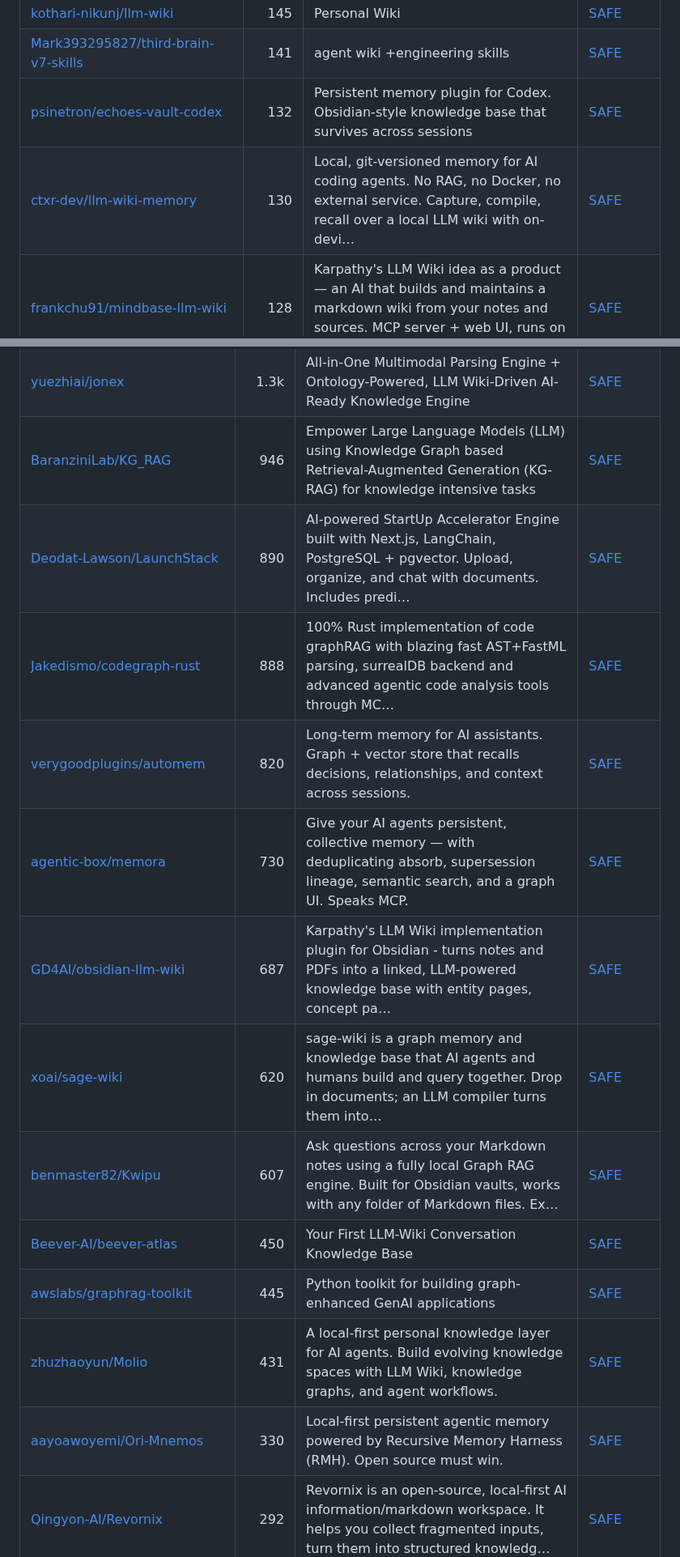
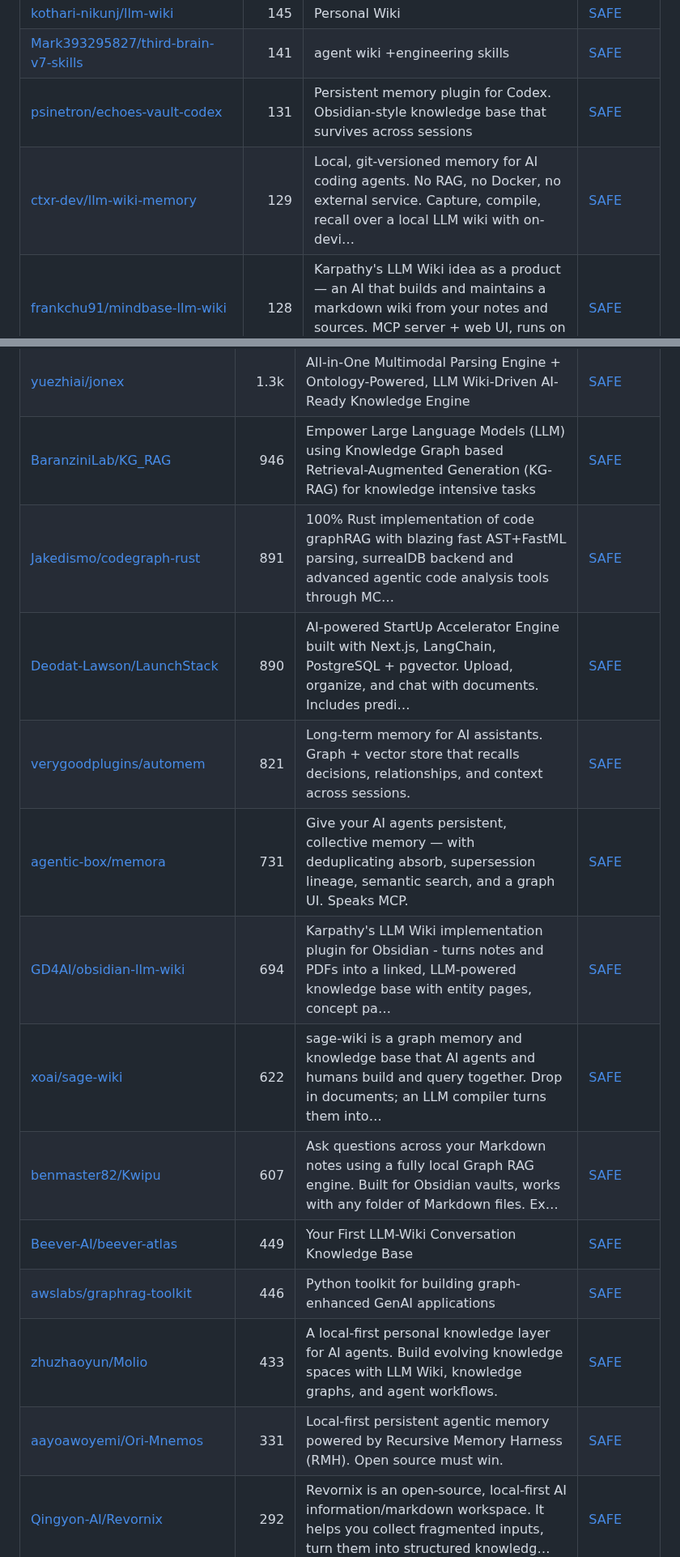
Before and after one commit to zhuyansen/awesome-llm-wiki, a Markdown page: README.md, 2 parts joined by grey strips. Shown at 81% size. Drawn GitHub-style.

```diff
--- a/README.md
+++ b/README.md
@@ -96,8 +100,8 @@ The questions are answered by a decision model reading each README, not by hand.
 | [MehmetGoekce/llm-wiki](https://github.com/MehmetGoekce/llm-wiki) | 147 | Build Karpathy's LLM Wiki with Claude Code. L1/L2 cache architecture. Logseq + Obsidian support. | [SAFE](https://agentskillshub.top/skill/MehmetGoekce/llm-wiki/?utm_source=github&utm_medium=awesome-list) |
 | [kothari-nikunj/llm-wiki](https://github.com/kothari-nikunj/llm-wiki) | 145 | Personal Wiki | [SAFE](https://agentskillshub.top/skill/kothari-nikunj/llm-wiki/?utm_source=github&utm_medium=awesome-list) |
 | [Mark393295827/third-brain-v7-skills](https://github.com/Mark393295827/third-brain-v7-skills) | 141 | agent wiki +engineering skills | [SAFE](https://agentskillshub.top/skill/Mark393295827/third-brain-v7-skills/?utm_source=github&utm_medium=awesome-list) |
-| [psinetron/echoes-vault-codex](https://github.com/psinetron/echoes-vault-codex) | 132 | Persistent memory plugin for Codex. Obsidian-style knowledge base that survives across sessions | [SAFE](https://agentskillshub.top/skill/psinetron/echoes-vault-codex/?utm_source=github&utm_medium=awesome-list) |
-| [ctxr-dev/llm-wiki-memory](https://github.com/ctxr-dev/llm-wiki-memory) | 130 | Local, git-versioned memory for AI coding agents. No RAG, no Docker, no external service. Capture, compile, recall over a local LLM wiki with on-devi… | [SAFE](https://agentskillshub.top/skill/ctxr-dev/llm-wiki-memory/?utm_source=github&utm_medium=awesome-list) |
+| [psinetron/echoes-vault-codex](https://github.com/psinetron/echoes-vault-codex) | 131 | Persistent memory plugin for Codex. Obsidian-style knowledge base that survives across sessions | [SAFE](https://agentskillshub.top/skill/psinetron/echoes-vault-codex/?utm_source=github&utm_medium=awesome-list) |
+| [ctxr-dev/llm-wiki-memory](https://github.com/ctxr-dev/llm-wiki-memory) | 129 | Local, git-versioned memory for AI coding agents. No RAG, no Docker, no external service. Capture, compile, recall over a local LLM wiki with on-devi… | [SAFE](https://agentskillshub.top/skill/ctxr-dev/llm-wiki-memory/?utm_source=github&utm_medium=awesome-list) |
 | [frankchu91/mindbase-llm-wiki](https://github.com/frankchu91/mindbase-llm-wiki) | 128 | Karpathy's LLM Wiki idea as a product — an AI that builds and maintains a markdown wiki from your notes and sources. MCP server + web UI, runs on fre… | [SAFE](https://agentskillshub.top/skill/frankchu91/mindbase-llm-wiki/?utm_source=github&utm_medium=awesome-list) |
 | [AyanbekDos/memoriki](https://github.com/AyanbekDos/memoriki) | 122 | Memoriki - LLM Wiki + MemPalace. Personal knowledge base with real memory. | [SAFE](https://agentskillshub.top/skill/AyanbekDos/memoriki/?utm_source=github&utm_medium=awesome-list) |
 | [songzhuozhu/obsidian-llm-wiki](https://github.com/songzhuozhu/obsidian-llm-wiki) | 122 | Turn your LLM into a wiki maintainer. Inspired by Karpathy's LLM Wiki. Built for Obsidian, Claude Code & Codex. \| 让 LLM 成为你的 wiki 维护者。受 Karpathy 的 L… | [SAFE](https://agentskillshub.top/skill/songzhuozhu/obsidian-llm-wiki/?utm_source=github&utm_medium=awesome-list) |
@@ -341,17 +348,17 @@ The questions are answered by a decision model reading each README, not by hand.
 | [apecloud/ApeRAG](https://github.com/apecloud/ApeRAG) | 1.3k | ApeRAG: Production-ready GraphRAG with multi-modal indexing, AI agents, MCP support, and scalable K8s deployment | [SAFE](https://agentskillshub.top/skill/apecloud/ApeRAG/?utm_source=github&utm_medium=awesome-list) |
 | [yuezhiai/jonex](https://github.com/yuezhiai/jonex) | 1.3k | All-in-One Multimodal Parsing Engine + Ontology-Powered, LLM Wiki-Driven AI-Ready Knowledge Engine | [SAFE](https://agentskillshub.top/skill/yuezhiai/jonex/?utm_source=github&utm_medium=awesome-list) |
 | [BaranziniLab/KG_RAG](https://github.com/BaranziniLab/KG_RAG) | 946 | Empower Large Language Models (LLM) using Knowledge Graph based Retrieval-Augmented Generation (KG-RAG) for knowledge intensive tasks | [SAFE](https://agentskillshub.top/skill/BaranziniLab/KG_RAG/?utm_source=github&utm_medium=awesome-list) |
+| [Jakedismo/codegraph-rust](https://github.com/Jakedismo/codegraph-rust) | 891 | 100% Rust implementation of code graphRAG with blazing fast AST+FastML parsing, surrealDB backend and advanced agentic code analysis tools through MC… | [SAFE](https://agentskillshub.top/skill/Jakedismo/codegraph-rust/?utm_source=github&utm_medium=awesome-list) |
 | [Deodat-Lawson/LaunchStack](https://github.com/Deodat-Lawson/LaunchStack) | 890 | AI-powered StartUp Accelerator Engine built with Next.js, LangChain, PostgreSQL + pgvector. Upload, organize, and chat with documents. Includes predi… | [SAFE](https://agentskillshub.top/skill/Deodat-Lawson/LaunchStack/?utm_source=github&utm_medium=awesome-list) |
-| [Jakedismo/codegraph-rust](https://github.com/Jakedismo/codegraph-rust) | 888 | 100% Rust implementation of code graphRAG with blazing fast AST+FastML parsing, surrealDB backend and advanced agentic code analysis tools through MC… | [SAFE](https://agentskillshub.top/skill/Jakedismo/codegraph-rust/?utm_source=github&utm_medium=awesome-list) |
-| [verygoodplugins/automem](https://github.com/verygoodplugins/automem) | 820 | Long-term memory for AI assistants. Graph + vector store that recalls decisions, relationships, and context across sessions. | [SAFE](https://agentskillshub.top/skill/verygoodplugins/automem/?utm_source=github&utm_medium=awesome-list) |
-| [agentic-box/memora](https://github.com/agentic-box/memora) | 730 | Give your AI agents persistent, collective memory — with deduplicating absorb, supersession lineage, semantic search, and a graph UI. Speaks MCP. | [SAFE](https://agentskillshub.top/skill/agentic-box/memora/?utm_source=github&utm_medium=awesome-list) |
-| [GD4AI/obsidian-llm-wiki](https://github.com/GD4AI/obsidian-llm-wiki) | 687 | Karpathy's LLM Wiki implementation plugin for Obsidian - turns notes and PDFs into a linked, LLM-powered knowledge base with entity pages, concept pa… | [SAFE](https://agentskillshub.top/skill/GD4AI/obsidian-llm-wiki/?utm_source=github&utm_medium=awesome-list) |
-| [xoai/sage-wiki](https://github.com/xoai/sage-wiki) | 620 | sage-wiki is a graph memory and knowledge base that AI agents and humans build and query together. Drop in documents; an LLM compiler turns them into… | [SAFE](https://agentskillshub.top/skill/xoai/sage-wiki/?utm_source=github&utm_medium=awesome-list) |
+| [verygoodplugins/automem](https://github.com/verygoodplugins/automem) | 821 | Long-term memory for AI assistants. Graph + vector store that recalls decisions, relationships, and context across sessions. | [SAFE](https://agentskillshub.top/skill/verygoodplugins/automem/?utm_source=github&utm_medium=awesome-list) |
+| [agentic-box/memora](https://github.com/agentic-box/memora) | 731 | Give your AI agents persistent, collective memory — with deduplicating absorb, supersession lineage, semantic search, and a graph UI. Speaks MCP. | [SAFE](https://agentskillshub.top/skill/agentic-box/memora/?utm_source=github&utm_medium=awesome-list) |
+| [GD4AI/obsidian-llm-wiki](https://github.com/GD4AI/obsidian-llm-wiki) | 694 | Karpathy's LLM Wiki implementation plugin for Obsidian - turns notes and PDFs into a linked, LLM-powered knowledge base with entity pages, concept pa… | [SAFE](https://agentskillshub.top/skill/GD4AI/obsidian-llm-wiki/?utm_source=github&utm_medium=awesome-list) |
+| [xoai/sage-wiki](https://github.com/xoai/sage-wiki) | 622 | sage-wiki is a graph memory and knowledge base that AI agents and humans build and query together. Drop in documents; an LLM compiler turns them into… | [SAFE](https://agentskillshub.top/skill/xoai/sage-wiki/?utm_source=github&utm_medium=awesome-list) |
 | [benmaster82/Kwipu](https://github.com/benmaster82/Kwipu) | 607 | Ask questions across your Markdown notes using a fully local Graph RAG engine. Built for Obsidian vaults, works with any folder of Markdown files. Ex… | [SAFE](https://agentskillshub.top/skill/benmaster82/Kwipu/?utm_source=github&utm_medium=awesome-list) |
-| [Beever-AI/beever-atlas](https://github.com/Beever-AI/beever-atlas) | 450 | Your First LLM-Wiki Conversation Knowledge Base | [SAFE](https://agentskillshub.top/skill/Beever-AI/beever-atlas/?utm_source=github&utm_medium=awesome-list) |
-| [awslabs/graphrag-toolkit](https://github.com/awslabs/graphrag-toolkit) | 445 | Python toolkit for building graph-enhanced GenAI applications | [SAFE](https://agentskillshub.top/skill/awslabs/graphrag-toolkit/?utm_source=github&utm_medium=awesome-list) |
-| [zhuzhaoyun/Molio](https://github.com/zhuzhaoyun/Molio) | 431 | A local-first personal knowledge layer for AI agents. Build evolving knowledge spaces with LLM Wiki, knowledge graphs, and agent workflows. | [SAFE](https://agentskillshub.top/skill/zhuzhaoyun/Molio/?utm_source=github&utm_medium=awesome-list) |
-| [aayoawoyemi/Ori-Mnemos](https://github.com/aayoawoyemi/Ori-Mnemos) | 330 | Local-first persistent agentic memory powered by Recursive Memory Harness (RMH). Open source must win. | [SAFE](https://agentskillshub.top/skill/aayoawoyemi/Ori-Mnemos/?utm_source=github&utm_medium=awesome-list) |
+| [Beever-AI/beever-atlas](https://github.com/Beever-AI/beever-atlas) | 449 | Your First LLM-Wiki Conversation Knowledge Base | [SAFE](https://agentskillshub.top/skill/Beever-AI/beever-atlas/?utm_source=github&utm_medium=awesome-list) |
+| [awslabs/graphrag-toolkit](https://github.com/awslabs/graphrag-toolkit) | 446 | Python toolkit for building graph-enhanced GenAI applications | [SAFE](https://agentskillshub.top/skill/awslabs/graphrag-toolkit/?utm_source=github&utm_medium=awesome-list) |
+| [zhuzhaoyun/Molio](https://github.com/zhuzhaoyun/Molio) | 433 | A local-first personal knowledge layer for AI agents. Build evolving knowledge spaces with LLM Wiki, knowledge graphs, and agent workflows. | [SAFE](https://agentskillshub.top/skill/zhuzhaoyun/Molio/?utm_source=github&utm_medium=awesome-list) |
+| [aayoawoyemi/Ori-Mnemos](https://github.com/aayoawoyemi/Ori-Mnemos) | 331 | Local-first persistent agentic memory powered by Recursive Memory Harness (RMH). Open source must win. | [SAFE](https://agentskillshub.top/skill/aayoawoyemi/Ori-Mnemos/?utm_source=github&utm_medium=awesome-list) |
 | [Qingyon-AI/Revornix](https://github.com/Qingyon-AI/Revornix) | 292 | Revornix is an open-source, local-first AI information/markdown workspace. It helps you collect fragmented inputs, turn them into structured knowledg… | [SAFE](https://agentskillshub.top/skill/Qingyon-AI/Revornix/?utm_source=github&utm_medium=awesome-list) |
 | [HarimxChoi/google-surf-mcp](https://github.com/HarimxChoi/google-surf-mcp) | 291 | Turn Google Search, Papers, and Codebases into an Automatic Local Knowledge Graph for AI Agents. | [SAFE](https://agentskillshub.top/skill/HarimxChoi/google-surf-mcp/?utm_source=github&utm_medium=awesome-list) |
 | [Lyra-stellAI/BYO-LLM-WIKI](https://github.com/Lyra-stellAI/BYO-LLM-WIKI) | 280 | Build your own LLM-native WIKI (knowledge library). Search, extract, summarize, Q&A with contextual RAG, layered knowledge graph, and reinforced memo… | [SAFE](https://agentskillshub.top/skill/Lyra-stellAI/BYO-LLM-WIKI/?utm_source=github&utm_medium=awesome-list) |
```
Also changed, not shown: other parts of README.md (+95 -88 lines), README.zh-CN.md (+105 -98 lines), assets/previews/NOTICE.md (+2 -0 lines), assets/previews/kiycoh__silica-core.gif (added), assets/previews/kiycoh__silica-core.jpg (added), assets/previews/mhmtsrfglu__superwiki.jpg (added), 2 other files.
